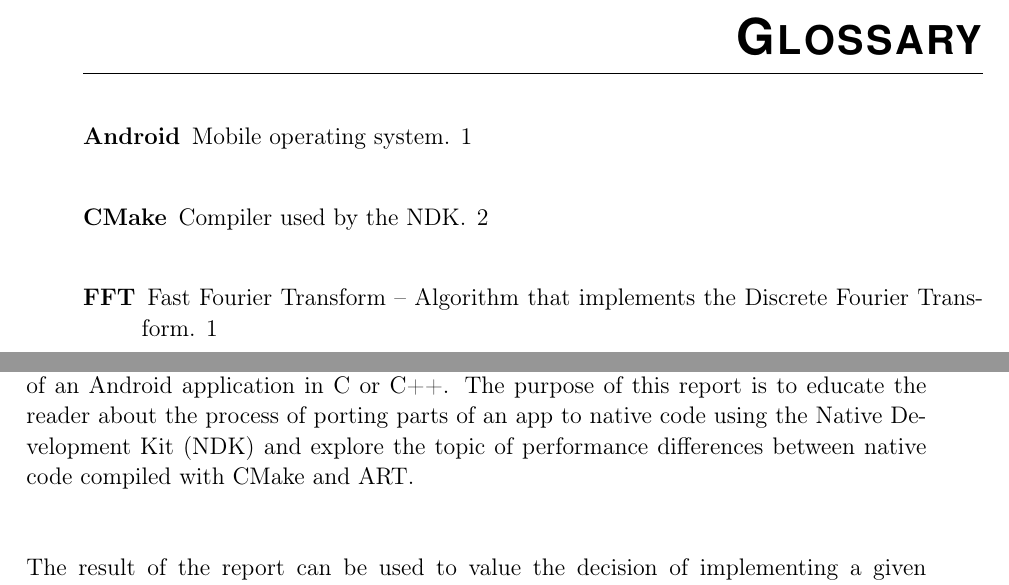
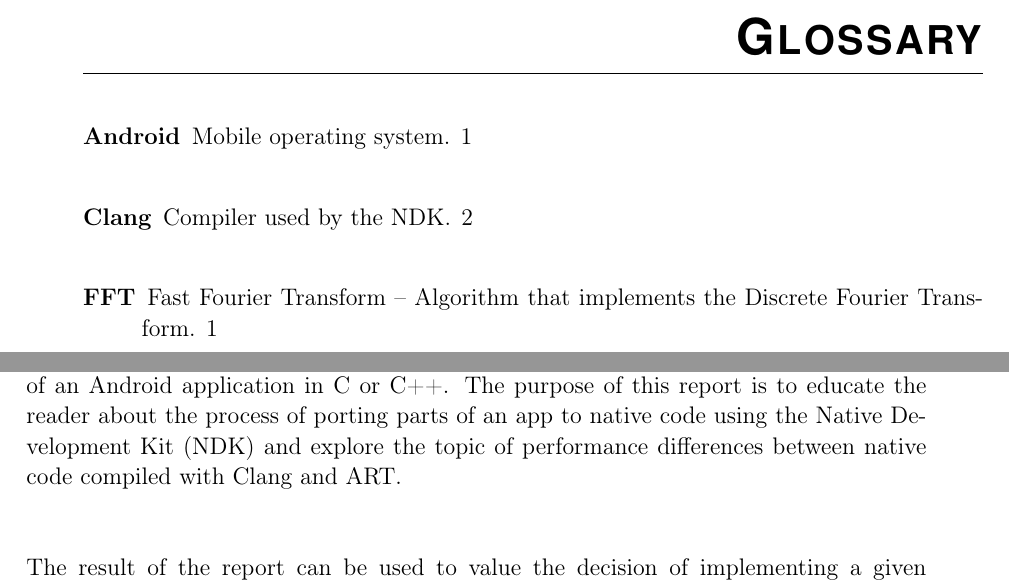
Before and after one commit to anddani/thesis, a LaTeX thesis (report.tex, which reads Chapters/introduction.tex, glossaries.tex): two parts of pages 11 and 14 of 29, joined at a grey line, cut so that both start at the same text. Compiled offline with pdfLaTeX.

Commit message:
Corrected an error

```diff
--- a/Chapters/introduction.tex
+++ b/Chapters/introduction.tex
@@ -38,7 +38,7 @@ To ensure that resources are spent in an efficient manner, this report has inves
 % Purpose with the work
 % What the report shows
 \section{Purpose}
-This report is a study that evaluates when and where there is a gain in writing a part of an Android application in C or C++. The purpose of this report is to educate the reader about the process of porting parts of an app to native code using the Native Development Kit (\gls{ndk}) and explore the topic of performance differences between native code compiled with \gls{cmake} and ART.\\
+This report is a study that evaluates when and where there is a gain in writing a part of an Android application in C or C++. The purpose of this report is to educate the reader about the process of porting parts of an app to native code using the Native Development Kit (\gls{ndk}) and explore the topic of performance differences between native code compiled with \gls{clang} and ART.\\
 % if there is a gain in spending resources to implement some part of an Android app in C or C++.
 
 The result of the report can be used to value the decision of implementing a given algorithm or other solutions in native code instead of Java. The FFT is frequently used for audio processing, image processing, polynomial multiplication and many other areas. It is therefore valuable to know how efficient an implementation in native code is, depending on the size of the data.
--- a/glossaries.tex
+++ b/glossaries.tex
@@ -12,6 +12,10 @@
 }
 \newglossaryentry{cmake}{
     name=CMake,
+    description={Build tool used by the NDK}
+}
+\newglossaryentry{clang}{
+    name=Clang,
     description={Compiler used by the NDK}
 }
 \newglossaryentry{fft}{
```
